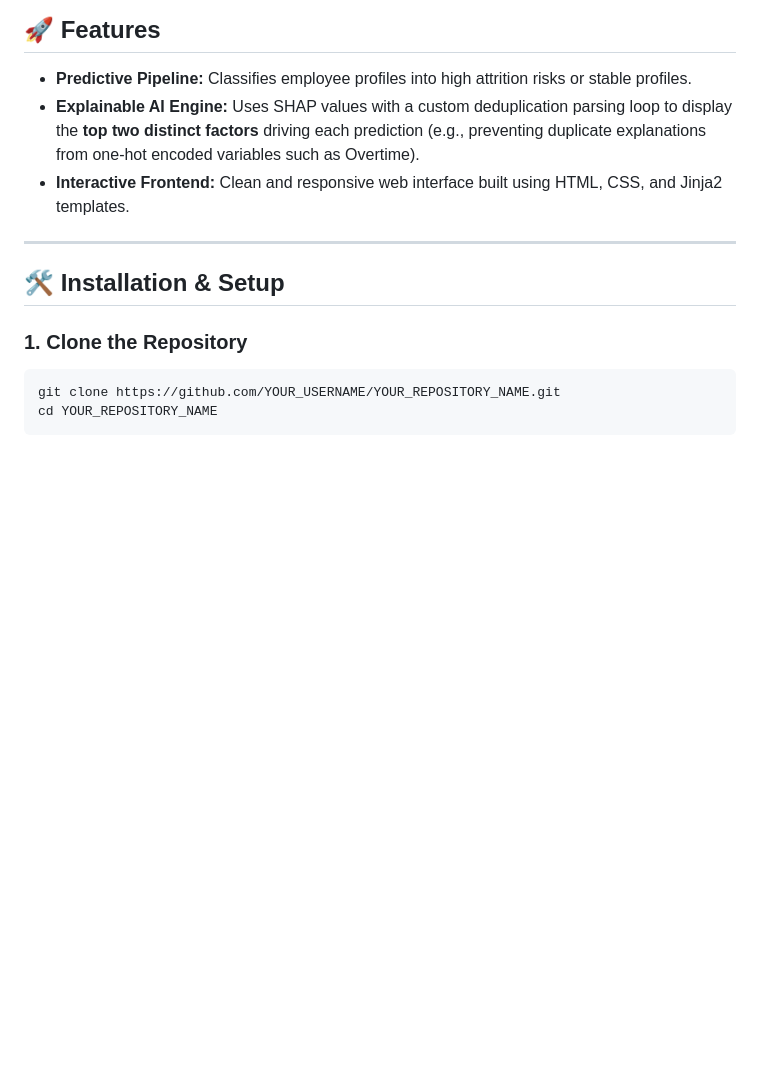
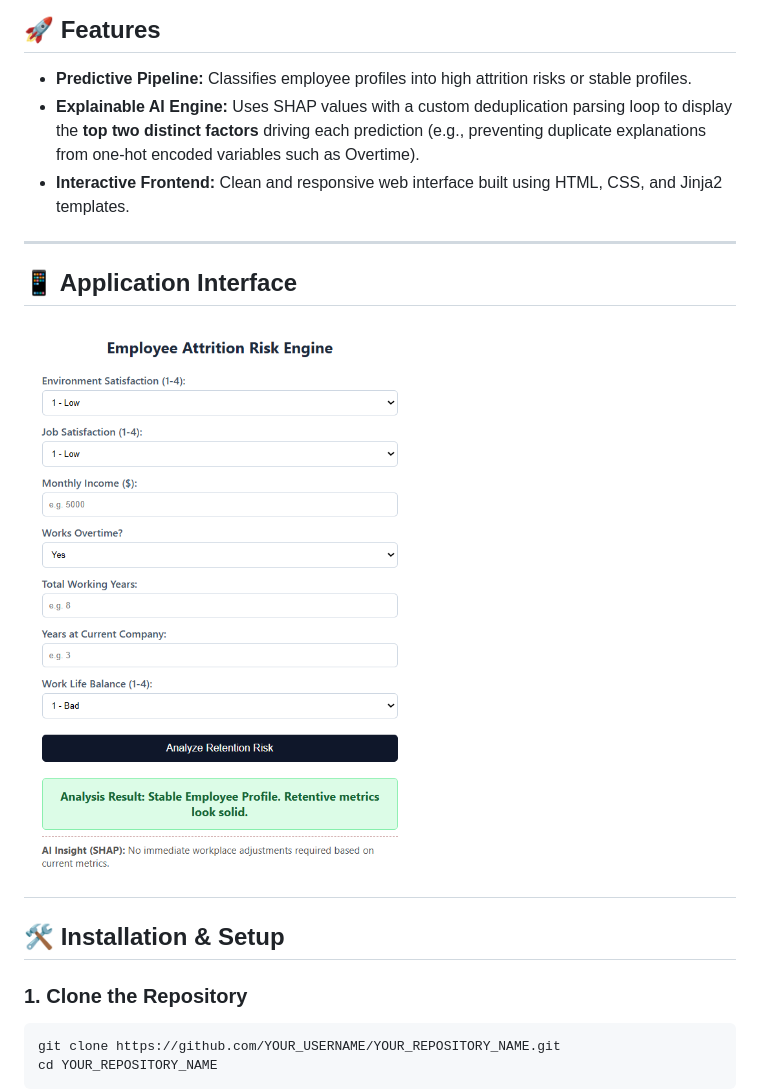
Before and after one commit to ANJANA-K-HUB/employee-attrition-predictor, a Markdown page: README.md, the part around the change. Drawn GitHub-style; pictures changed too: images/app_screenshot_1.png (added); blank space fills up the shorter version.

```diff
--- a/README.md
+++ b/README.md
@@ -13,7 +13,10 @@ Instead of treating the model as a black box, this application explicitly calcul
 - **Interactive Frontend:** Clean and responsive web interface built using HTML, CSS, and Jinja2 templates.
 
 ---
+## 📱 Application Interface
 
+![Employee Attrition App UI](images/app_screenshot_1.png)
+---
 ## 🛠️ Installation & Setup
 
 ### 1. Clone the Repository
```
Also changed, not shown: images/Screenshot 2.png (added).
